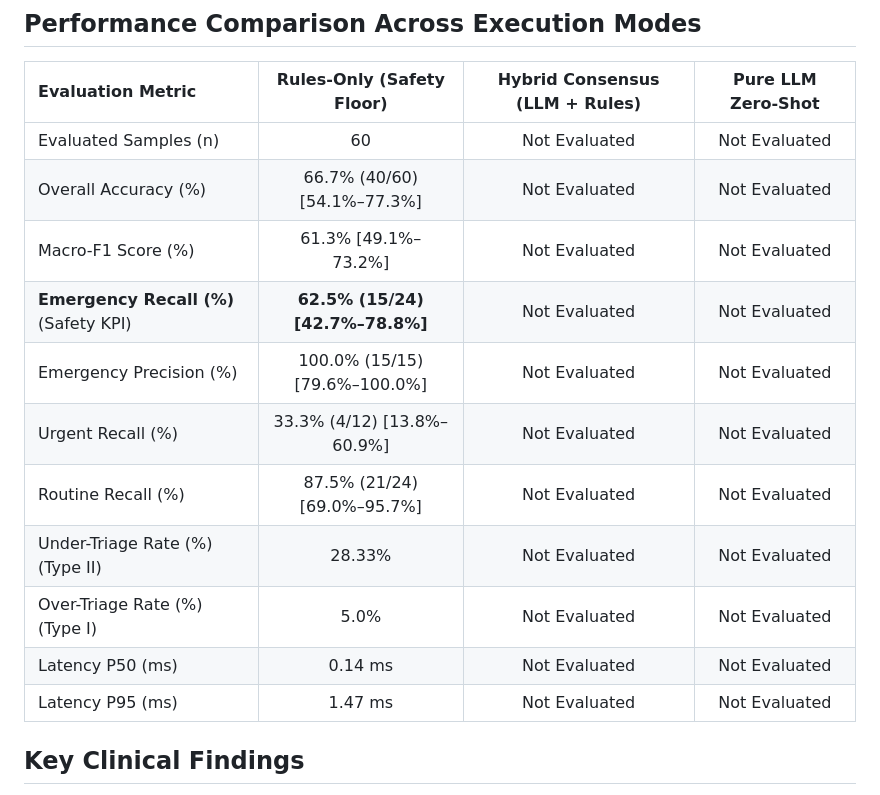
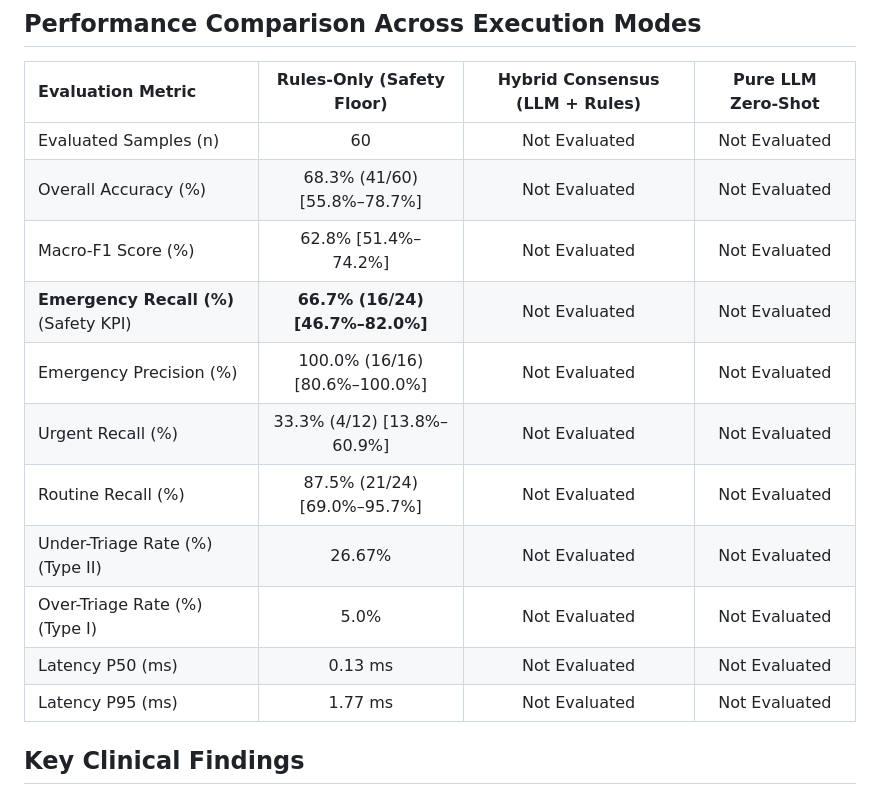
Before and after one commit to Adxrsh-17/agentic-triage-system, a Markdown page: eval/results/summary.md, the part around one of its changes. GitHub-like rendering.

```diff
--- a/eval/results/summary.md
+++ b/eval/results/summary.md
@@ -7,16 +7,16 @@ Generated automatically by `eval/run_eval.py` on 2026-10-19 09:57:36.
 | Evaluation Metric | Rules-Only (Safety Floor) | Hybrid Consensus (LLM + Rules) | Pure LLM Zero-Shot |
 |:---|:---:|:---:|:---:|
 | Evaluated Samples (n) | 60 | Not Evaluated | Not Evaluated |
-| Overall Accuracy (%) | 66.7% (40/60) [54.1%–77.3%] | Not Evaluated | Not Evaluated |
-| Macro-F1 Score (%) | 61.3% [49.1%–73.2%] | Not Evaluated | Not Evaluated |
-| **Emergency Recall (%)** (Safety KPI) | **62.5% (15/24) [42.7%–78.8%]** | Not Evaluated | Not Evaluated |
-| Emergency Precision (%) | 100.0% (15/15) [79.6%–100.0%] | Not Evaluated | Not Evaluated |
+| Overall Accuracy (%) | 68.3% (41/60) [55.8%–78.7%] | Not Evaluated | Not Evaluated |
+| Macro-F1 Score (%) | 62.8% [51.4%–74.2%] | Not Evaluated | Not Evaluated |
+| **Emergency Recall (%)** (Safety KPI) | **66.7% (16/24) [46.7%–82.0%]** | Not Evaluated | Not Evaluated |
+| Emergency Precision (%) | 100.0% (16/16) [80.6%–100.0%] | Not Evaluated | Not Evaluated |
 | Urgent Recall (%) | 33.3% (4/12) [13.8%–60.9%] | Not Evaluated | Not Evaluated |
 | Routine Recall (%) | 87.5% (21/24) [69.0%–95.7%] | Not Evaluated | Not Evaluated |
-| Under-Triage Rate (%) (Type II) | 28.33% | Not Evaluated | Not Evaluated |
+| Under-Triage Rate (%) (Type II) | 26.67% | Not Evaluated | Not Evaluated |
 | Over-Triage Rate (%) (Type I) | 5.0% | Not Evaluated | Not Evaluated |
-| Latency P50 (ms) | 0.14 ms | Not Evaluated | Not Evaluated |
-| Latency P95 (ms) | 1.47 ms | Not Evaluated | Not Evaluated |
+| Latency P50 (ms) | 0.13 ms | Not Evaluated | Not Evaluated |
+| Latency P95 (ms) | 1.77 ms | Not Evaluated | Not Evaluated |
 
 ## Key Clinical Findings
 
```
Also changed, not shown: other parts of eval/results/summary.md (+1 -1 lines), README.md (+7 -7 lines), docs/error_analysis.md (+12 -0 lines), eval/results/summary_dev.md (added, +25 -0 lines), eval/results/rules_dev_confusion_matrix.png, eval/results/rules_test_confusion_matrix.png, 8 other files.
